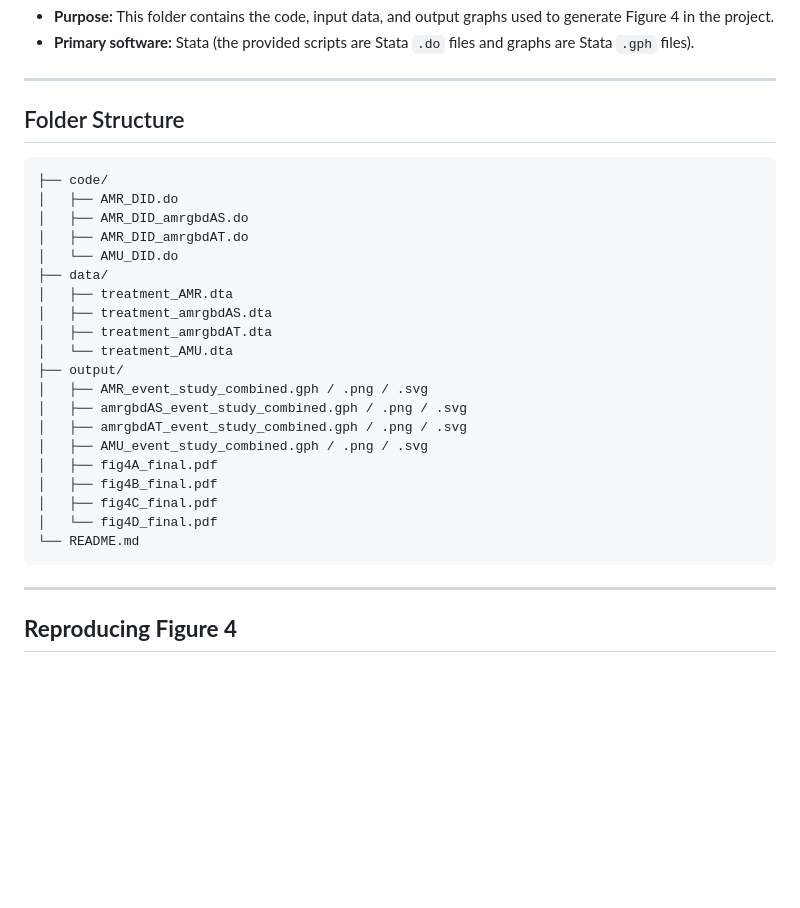
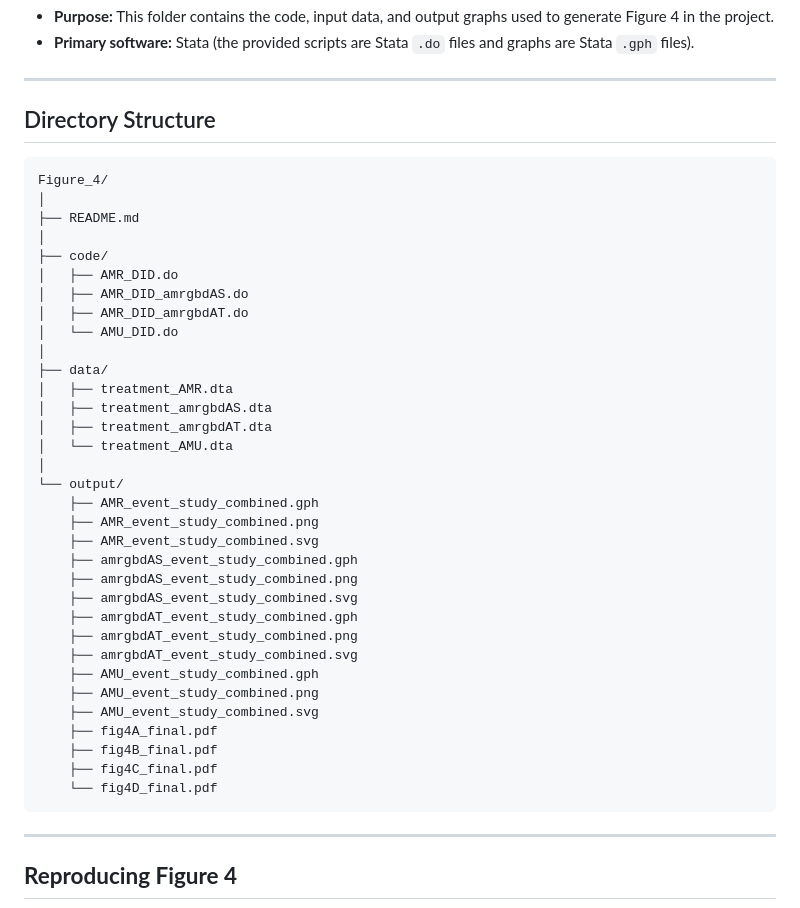
Before and after one commit to SkylarZeng/global_amr_governance_2017-2022, a Markdown page: Figure_4/README.md, the part around the change. Drawn GitHub-style; blank space fills up the shorter version.

Commit message:
Revise README.md to improve directory structure clarity
Updated the folder structure section in README.md to clarify the output file formats.

````diff
--- a/Figure_4/README.md
+++ b/Figure_4/README.md
@@ -4,29 +4,42 @@
 
 ---
 
-## Folder Structure
+## Directory Structure
 
 ```
+Figure_4/
+│
+├── README.md
+│
 ├── code/
 │   ├── AMR_DID.do
 │   ├── AMR_DID_amrgbdAS.do
 │   ├── AMR_DID_amrgbdAT.do
 │   └── AMU_DID.do
+│
 ├── data/
 │   ├── treatment_AMR.dta
 │   ├── treatment_amrgbdAS.dta
 │   ├── treatment_amrgbdAT.dta
 │   └── treatment_AMU.dta
-├── output/
-│   ├── AMR_event_study_combined.gph / .png / .svg
-│   ├── amrgbdAS_event_study_combined.gph / .png / .svg
-│   ├── amrgbdAT_event_study_combined.gph / .png / .svg
-│   ├── AMU_event_study_combined.gph / .png / .svg
-│   ├── fig4A_final.pdf
-│   ├── fig4B_final.pdf
-│   ├── fig4C_final.pdf
-│   └── fig4D_final.pdf
-└── README.md
+│
+└── output/
+    ├── AMR_event_study_combined.gph
+    ├── AMR_event_study_combined.png
+    ├── AMR_event_study_combined.svg
+    ├── amrgbdAS_event_study_combined.gph
+    ├── amrgbdAS_event_study_combined.png
+    ├── amrgbdAS_event_study_combined.svg
+    ├── amrgbdAT_event_study_combined.gph
+    ├── amrgbdAT_event_study_combined.png
+    ├── amrgbdAT_event_study_combined.svg
+    ├── AMU_event_study_combined.gph
+    ├── AMU_event_study_combined.png
+    ├── AMU_event_study_combined.svg
+    ├── fig4A_final.pdf
+    ├── fig4B_final.pdf
+    ├── fig4C_final.pdf
+    └── fig4D_final.pdf
 ```
 ---
 
````
